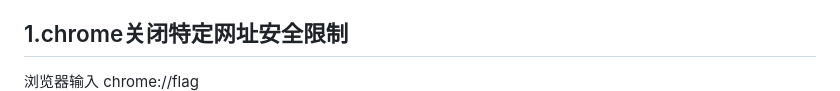
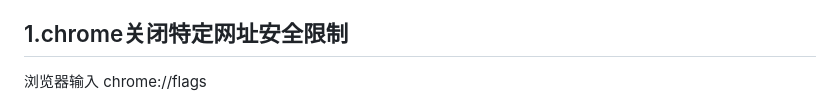
Before and after one commit to lim1942/django_scrcpy, a Markdown page: readme.md, the part around the change. GitHub-like rendering.

```diff
--- a/readme.md
+++ b/readme.md
@@ -58,7 +58,7 @@ We test in local browser[usb2.0, 720x336, 800kbit/s, 25fps] delay average 60ms.
 由于浏览器安全限制，VideoDecorder, AudioDecorder需要在https或者本地localhost访问才能使用。
 webcodecs是浏览器的硬解码，解码速度和质量比broardway要好，但是兼容性不如broardway，很多浏览器不支持。
 ## 1.chrome关闭特定网址安全限制
-浏览器输入 chrome://flag
+浏览器输入 chrome://flags
 ![image](asset/chrome.png)
 在Insecure origins treated as secure中加入需要关闭安全限制站点，逗号分隔，配置好点击Relauch.重启后该站点可用webcodecs播放器了。
 
```
